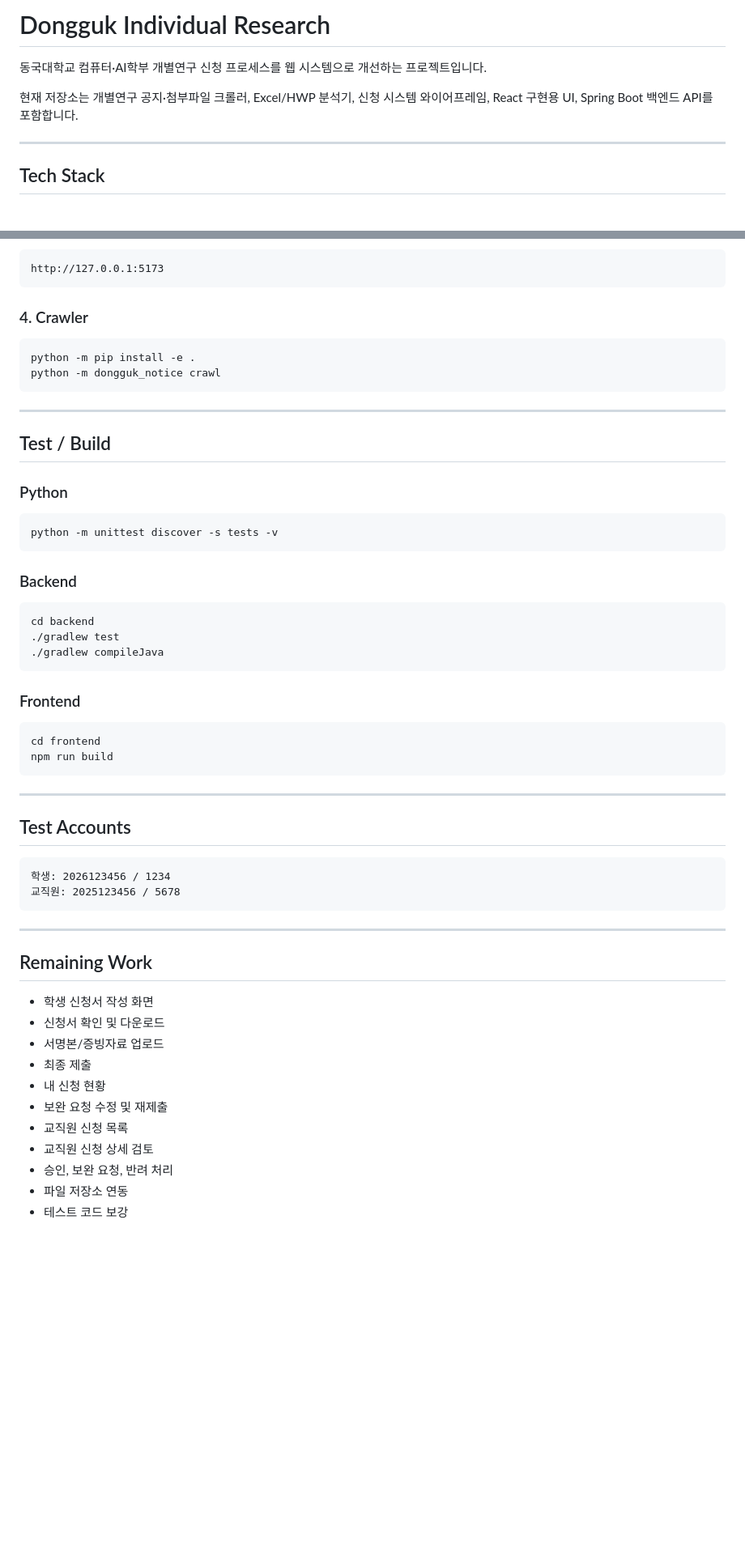
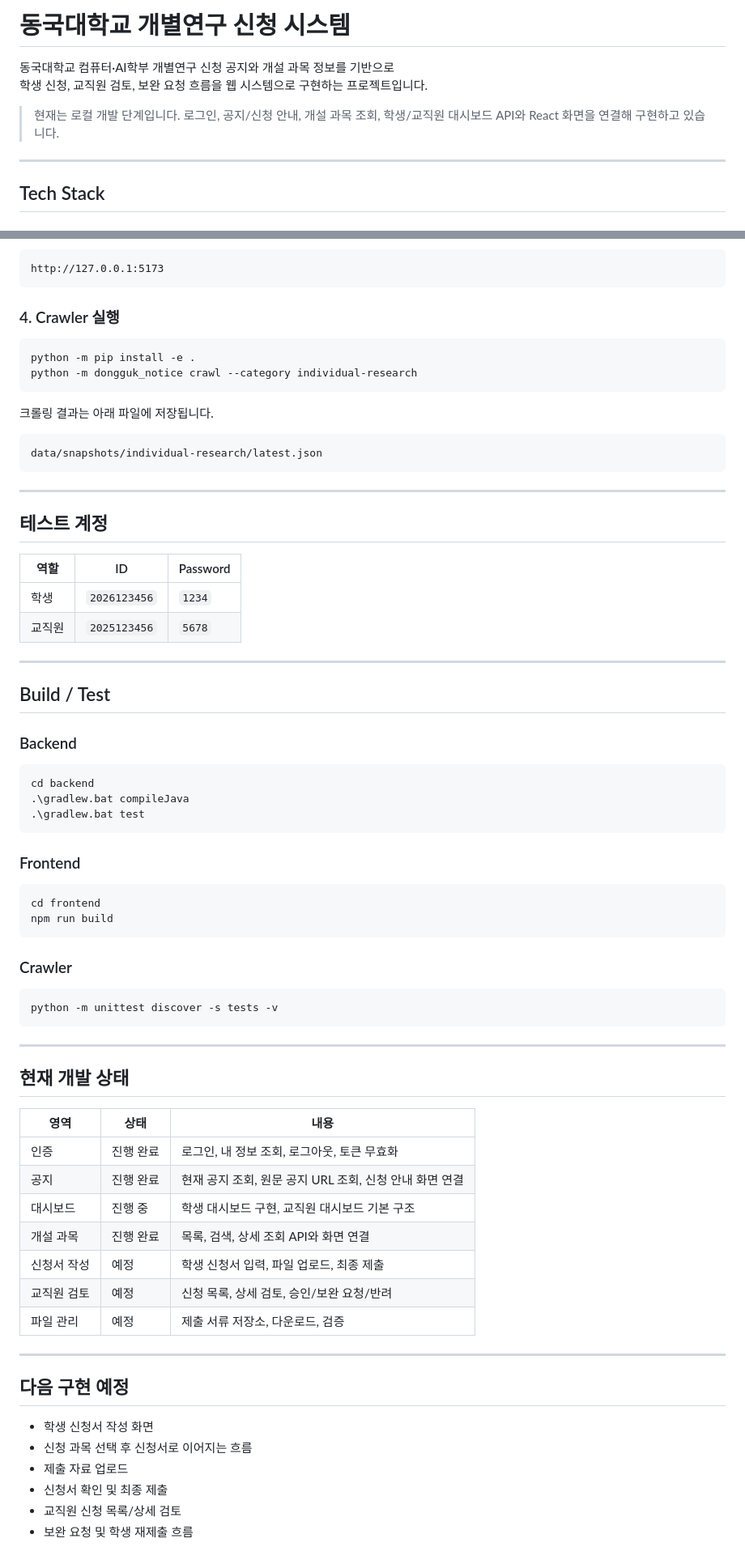
Before and after one commit to hayo02/dongguk-individual-research, a Markdown page: README.md, 2 parts joined by grey strips. Shown at 81% size. Rendered like a GitHub page; blank space fills up the shorter version.

````diff
--- a/README.md
+++ b/README.md
@@ -1,8 +1,11 @@
-# Dongguk Individual Research
+# 동국대학교 개별연구 신청 시스템
 
-동국대학교 컴퓨터·AI학부 개별연구 신청 프로세스를 웹 시스템으로 개선하는 프로젝트입니다.
+<p>
+  동국대학교 컴퓨터·AI학부 개별연구 신청 공지와 개설 과목 정보를 기반으로<br/>
+  학생 신청, 교직원 검토, 보완 요청 흐름을 웹 시스템으로 구현하는 프로젝트입니다.
+</p>
 
-현재 저장소는 개별연구 공지·첨부파일 크롤러, Excel/HWP 분석기, 신청 시스템 와이어프레임, React 구현용 UI, Spring Boot 백엔드 API를 포함합니다.
+> 현재는 로컬 개발 단계입니다. 로그인, 공지/신청 안내, 개설 과목 조회, 학생/교직원 대시보드 API와 React 화면을 연결해 구현하고 있습니다.
 
 ---
 
@@ -252,59 +232,74 @@ Frontend URL:
 http://127.0.0.1:5173
 ```
 
-### 4. Crawler
+### 4. Crawler 실행
 
-```bash
+```powershell
 python -m pip install -e .
-python -m dongguk_notice crawl
+python -m dongguk_notice crawl --category individual-research
+```
+
+크롤링 결과는 아래 파일에 저장됩니다.
+
+```text
+data/snapshots/individual-research/latest.json
 ```
 
 ---
 
-## Test / Build
+## 테스트 계정
 
-### Python
+| 역할 | ID | Password |
+| --- | --- | --- |
+| 학생 | `2026123456` | `1234` |
+| 교직원 | `2025123456` | `5678` |
 
-```bash
-python -m unittest discover -s tests -v
-```
+---
+
+## Build / Test
 
 ### Backend
 
-```bash
+```powershell
 cd backend
-./gradlew test
-./gradlew compileJava
+.\gradlew.bat compileJava
+.\gradlew.bat test
 ```
 
 ### Frontend
 
-```bash
+```powershell
 cd frontend
 npm run build
 ```
 
----
+### Crawler
 
-## Test Accounts
-
-```text
-학생: 2026123456 / 1234
-교직원: 2025123456 / 5678
+```powershell
+python -m unittest discover -s tests -v
 ```
 
 ---
 
-## Remaining Work
+## 현재 개발 상태
+
+| 영역 | 상태 | 내용 |
+| --- | --- | --- |
+| 인증 | 진행 완료 | 로그인, 내 정보 조회, 로그아웃, 토큰 무효화 |
+| 공지 | 진행 완료 | 현재 공지 조회, 원문 공지 URL 조회, 신청 안내 화면 연결 |
+| 대시보드 | 진행 중 | 학생 대시보드 구현, 교직원 대시보드 기본 구조 |
+| 개설 과목 | 진행 완료 | 목록, 검색, 상세 조회 API와 화면 연결 |
+| 신청서 작성 | 예정 | 학생 신청서 입력, 파일 업로드, 최종 제출 |
+| 교직원 검토 | 예정 | 신청 목록, 상세 검토, 승인/보완 요청/반려 |
+| 파일 관리 | 예정 | 제출 서류 저장소, 다운로드, 검증 |
+
+---
+
+## 다음 구현 예정
 
 - 학생 신청서 작성 화면
-- 신청서 확인 및 다운로드
-- 서명본/증빙자료 업로드
-- 최종 제출
-- 내 신청 현황
-- 보완 요청 수정 및 재제출
-- 교직원 신청 목록
-- 교직원 신청 상세 검토
-- 승인, 보완 요청, 반려 처리
-- 파일 저장소 연동
-- 테스트 코드 보강
+- 신청 과목 선택 후 신청서로 이어지는 흐름
+- 제출 자료 업로드
+- 신청서 확인 및 최종 제출
+- 교직원 신청 목록/상세 검토
+- 보완 요청 및 학생 재제출 흐름
````
Also changed, not shown: other parts of README.md (+145 -168 lines).
